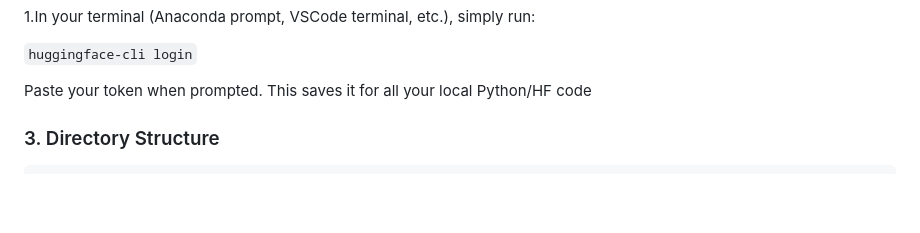
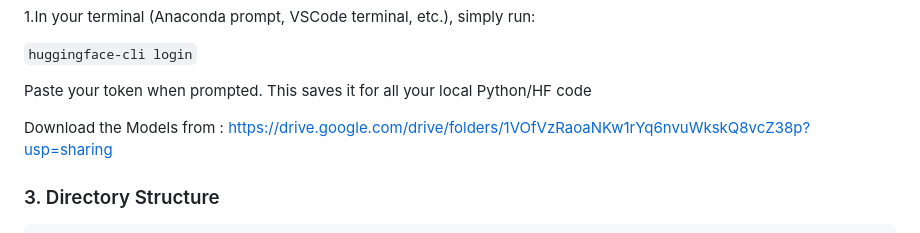
Before and after one commit to DasPua/video-chat-assistant, a Markdown page: README.md, the part around the change. Drawn GitHub-style; blank space fills up the shorter version.

```diff
--- a/README.md
+++ b/README.md
@@ -114,6 +114,8 @@ Authenticate your HuggingFace Token:
 
 Paste your token when prompted. This saves it for all your local Python/HF code
 
+Download the Models from : https://drive.google.com/drive/folders/1VOfVzRaoaNKw1rYq6nvuWkskQ8vcZ38p?usp=sharing
+
 
 ### 3. Directory Structure
 
```
